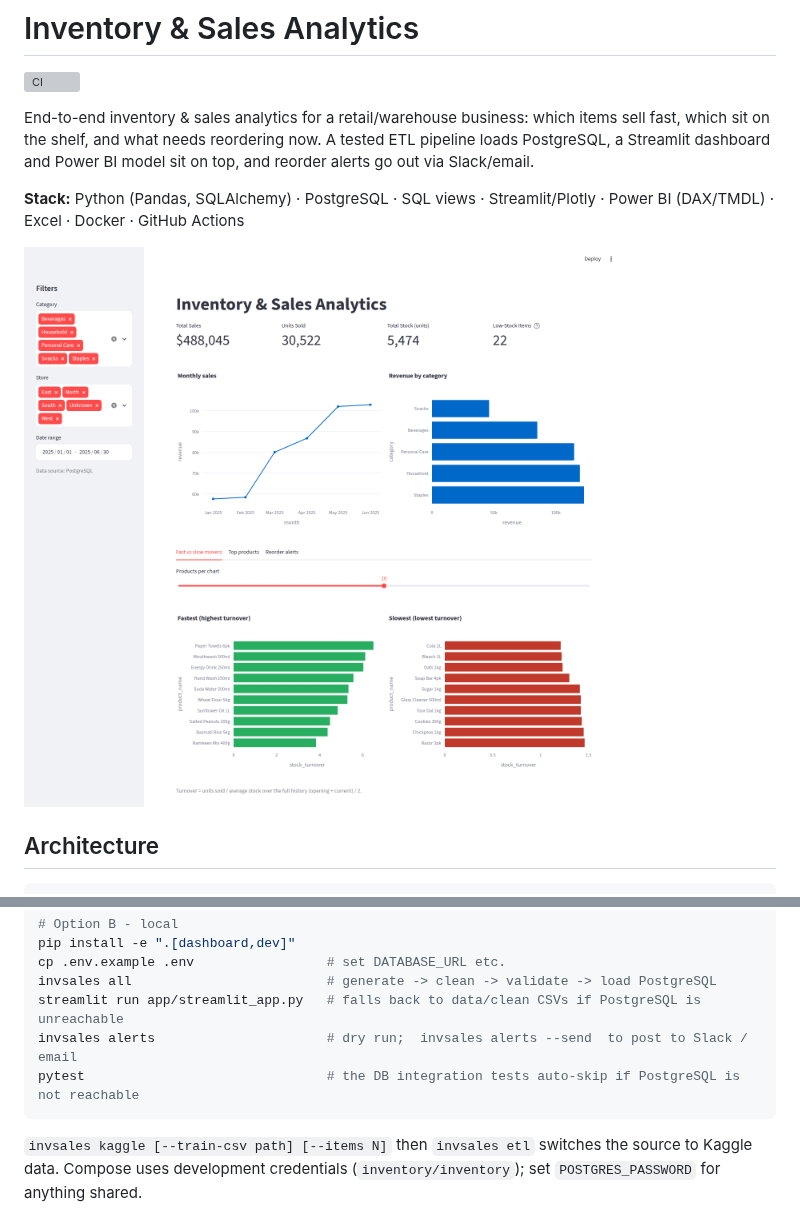
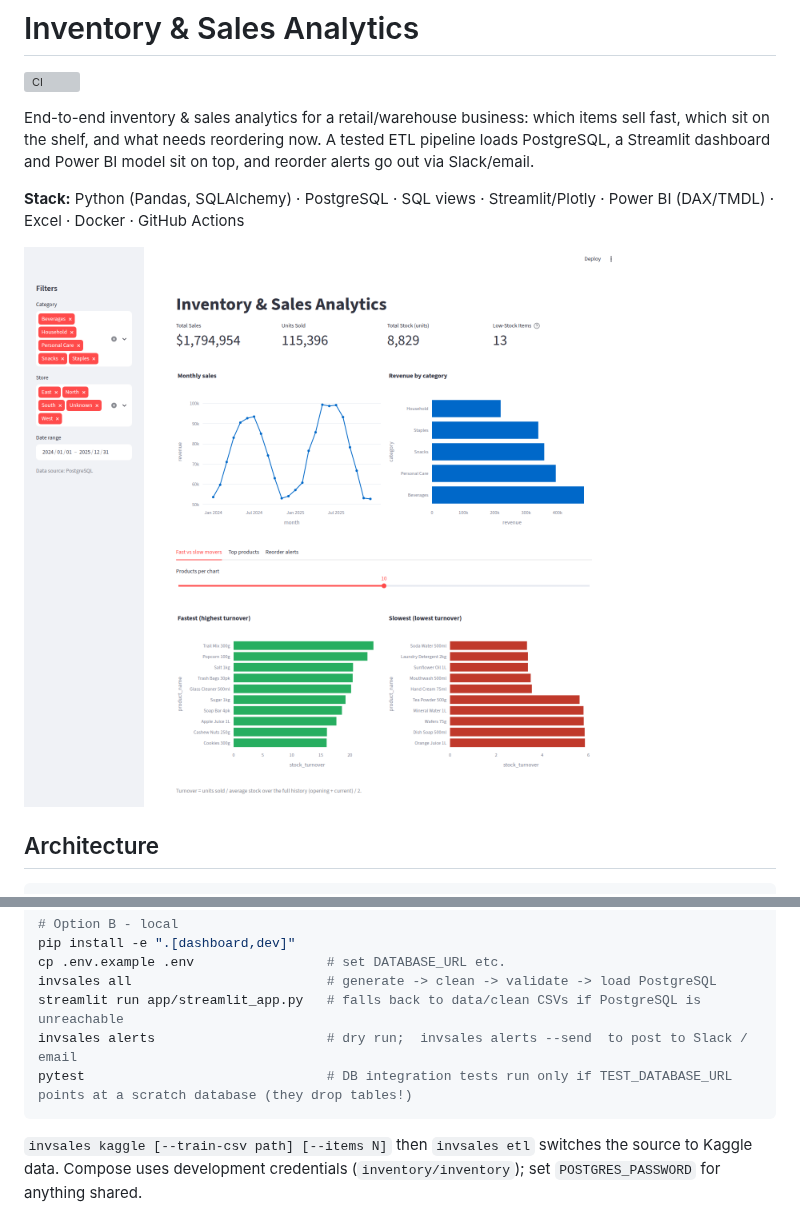
Before and after one commit to Sanchitjha/Data-Analysis, a Markdown page: README.md, 2 parts joined by grey strips. Rendered like a GitHub page; pictures changed too: screenshots/streamlit_dashboard_overview.png; grey boxes are pictures that could not be loaded.

````diff
--- a/README.md
+++ b/README.md
@@ -52,7 +52,7 @@ cp .env.example .env                 # set DATABASE_URL etc.
 invsales all                         # generate -> clean -> validate -> load PostgreSQL
 streamlit run app/streamlit_app.py   # falls back to data/clean CSVs if PostgreSQL is unreachable
 invsales alerts                      # dry run;  invsales alerts --send  to post to Slack / email
-pytest                               # the DB integration tests auto-skip if PostgreSQL is not reachable
+pytest                               # DB integration tests run only if TEST_DATABASE_URL points at a scratch database (they drop tables!)
 ```
 `invsales kaggle [--train-csv path] [--items N]` then `invsales etl` switches the source to Kaggle data.
 Compose uses development credentials (`inventory/inventory`); set `POSTGRES_PASSWORD` for anything shared.
````
Also changed, not shown: screenshots/streamlit_dashboard_reorder.png, 3 other files.
